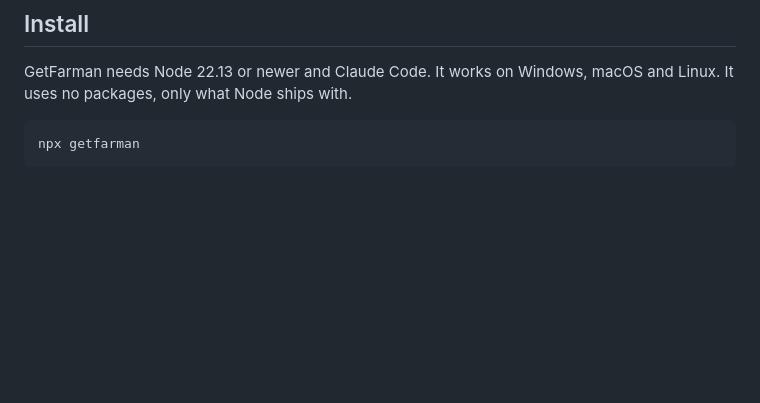
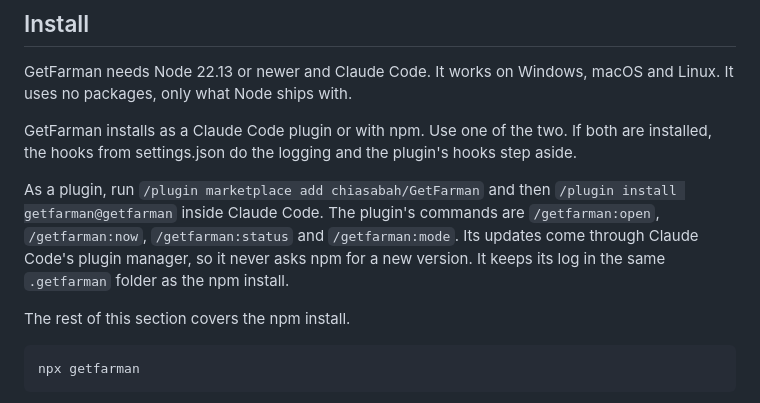
Before and after one commit to chiasabah/GetFarman, a Markdown page: docs/guide.md, the part around the change. Drawn GitHub-style; blank space fills up the shorter version.

````diff
--- a/docs/guide.md
+++ b/docs/guide.md
@@ -16,6 +16,12 @@ Nothing is ever written into your chat. GetFarman runs beside the session, not i
 ## Install
 
 GetFarman needs Node 22.13 or newer and Claude Code. It works on Windows, macOS and Linux. It uses no packages, only what Node ships with.
+
+GetFarman installs as a Claude Code plugin or with npm. Use one of the two. If both are installed, the hooks from settings.json do the logging and the plugin's hooks step aside.
+
+As a plugin, run `/plugin marketplace add chiasabah/GetFarman` and then `/plugin install getfarman@getfarman` inside Claude Code. The plugin's commands are `/getfarman:open`, `/getfarman:now`, `/getfarman:status` and `/getfarman:mode`. Its updates come through Claude Code's plugin manager, so it never asks npm for a new version. It keeps its log in the same `.getfarman` folder as the npm install.
+
+The rest of this section covers the npm install.
 
 ```sh
 npx getfarman
````
Also changed, not shown: PRIVACY.md (added, +42 -0 lines), README.md (+34 -6 lines), commands/mode.md (added, +11 -0 lines), commands/now.md (added, +10 -0 lines), commands/open.md (added, +10 -0 lines), commands/status.md (added, +10 -0 lines), assets/icon.png (added), 7 other files.
